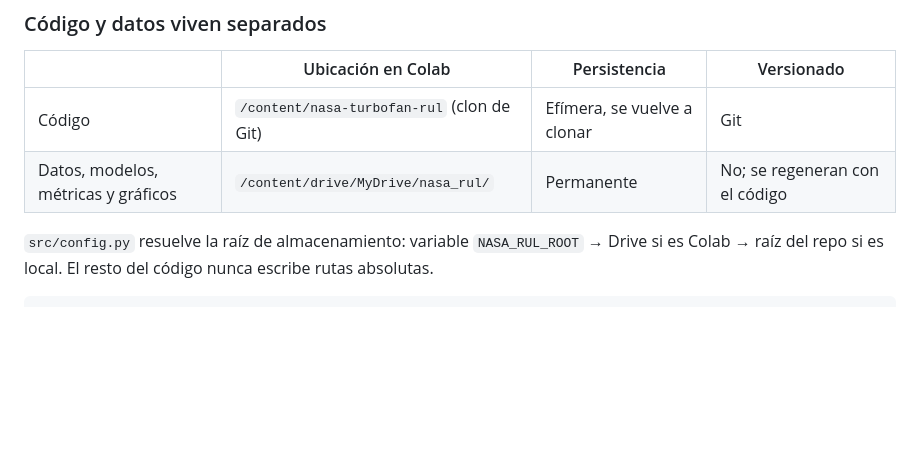
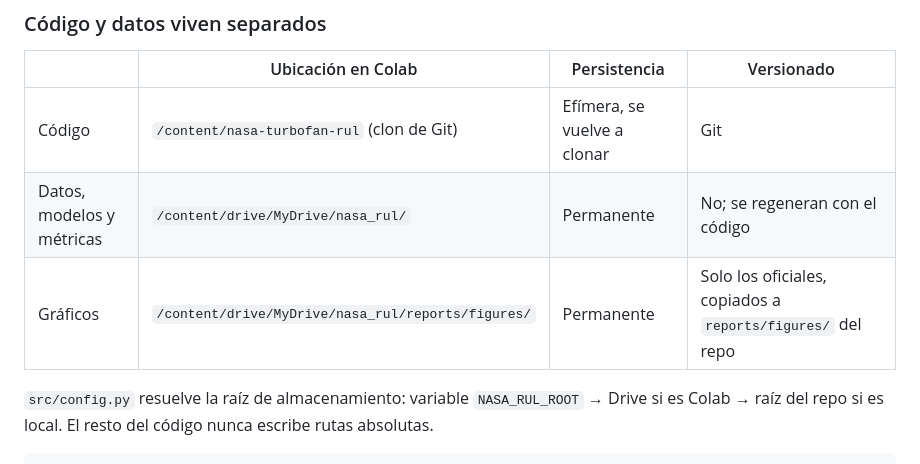
Before and after one commit to facupeletay/nasa-turbofan-rul, a Markdown page: docs/02_process_architecture.md, the part around the change. Drawn GitHub-style; blank space fills up the shorter version.

```diff
--- a/docs/02_process_architecture.md
+++ b/docs/02_process_architecture.md
@@ -39,7 +39,8 @@ flowchart LR
 | | Ubicación en Colab | Persistencia | Versionado |
 |---|---|---|---|
 | Código | `/content/nasa-turbofan-rul` (clon de Git) | Efímera, se vuelve a clonar | Git |
-| Datos, modelos, métricas y gráficos | `/content/drive/MyDrive/nasa_rul/` | Permanente | No; se regeneran con el código |
+| Datos, modelos y métricas | `/content/drive/MyDrive/nasa_rul/` | Permanente | No; se regeneran con el código |
+| Gráficos | `/content/drive/MyDrive/nasa_rul/reports/figures/` | Permanente | Solo los oficiales, copiados a `reports/figures/` del repo |
 
 `src/config.py` resuelve la raíz de almacenamiento: variable `NASA_RUL_ROOT` → Drive si es Colab → raíz del repo si es local. El resto del código nunca escribe rutas absolutas.
 
```
Also changed, not shown: README.md (+20 -1 lines), reports/figures/error_distribution_FD001.png (added), reports/figures/model_comparison_FD001.png (added), reports/figures/rul_pred_vs_true_FD001.png (added), reports/figures/training_curves_FD001.png (added), 2 other files.
